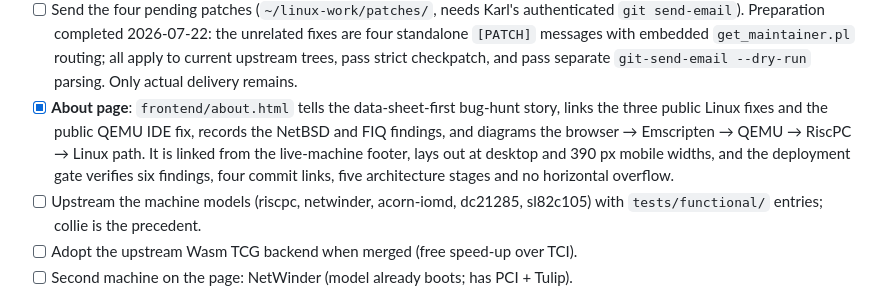
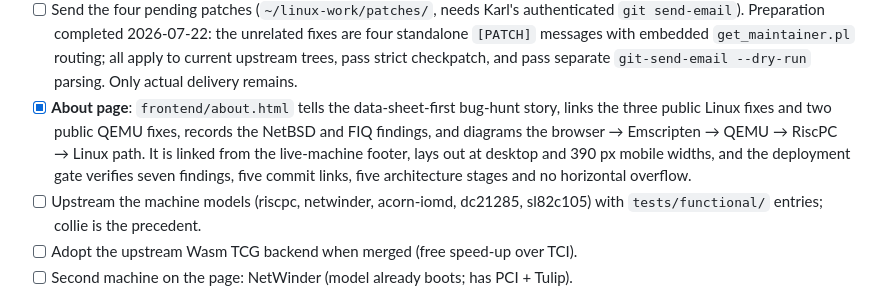
Before and after one commit to kmehltretter82/risc_pc_linux_emu, a Markdown page: PLAN.md, the part around the change. Rendered like a GitHub page.

Commit message:
plan: update About page verification counts
Record the added SMC controller finding and its public QEMU commit link in the completed About-page checklist.

Assisted-by: Codex:gpt-5.6-sol

```diff
--- a/PLAN.md
+++ b/PLAN.md
@@ -387,12 +387,12 @@ independent guest surfaces.
       strict checkpatch, and pass separate `git-send-email --dry-run` parsing.
       Only actual delivery remains.
 - [x] **About page**: `frontend/about.html` tells the data-sheet-first bug-hunt
-      story, links the three public Linux fixes and the public QEMU IDE fix,
+      story, links the three public Linux fixes and two public QEMU fixes,
       records the NetBSD and FIQ findings, and diagrams the browser → Emscripten
       → QEMU → RiscPC → Linux path. It is linked from the live-machine footer,
       lays out at desktop and 390 px mobile widths, and the deployment gate
-      verifies six findings, four commit links, five architecture stages and no
-      horizontal overflow.
+      verifies seven findings, five commit links, five architecture stages and
+      no horizontal overflow.
 - [ ] Upstream the machine models (riscpc, netwinder, acorn-iomd, dc21285,
       sl82c105) with `tests/functional/` entries; collie is the precedent.
 - [ ] Adopt the upstream Wasm TCG backend when merged (free speed-up over TCI).
```
